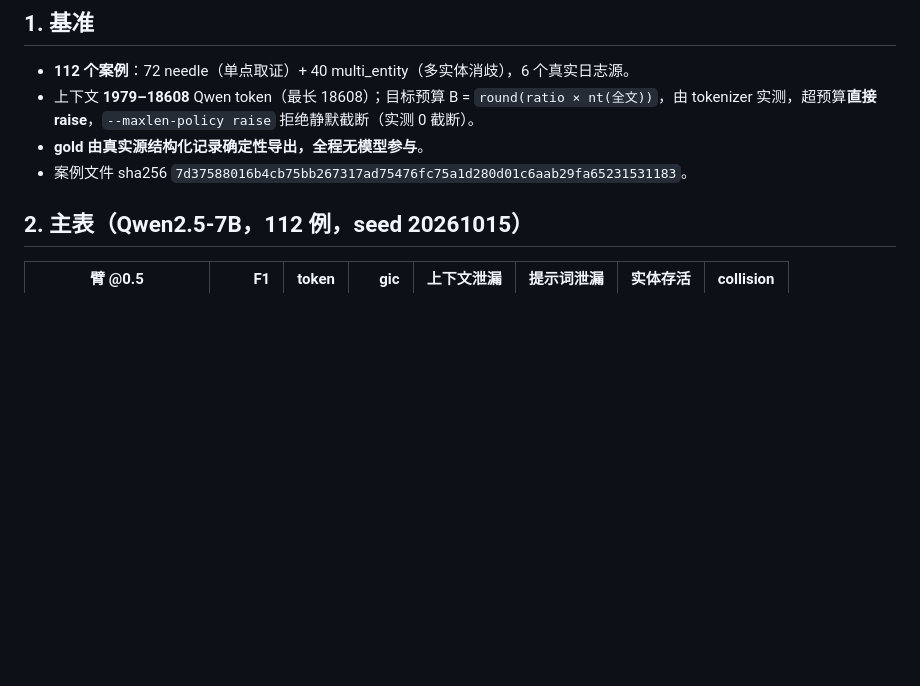
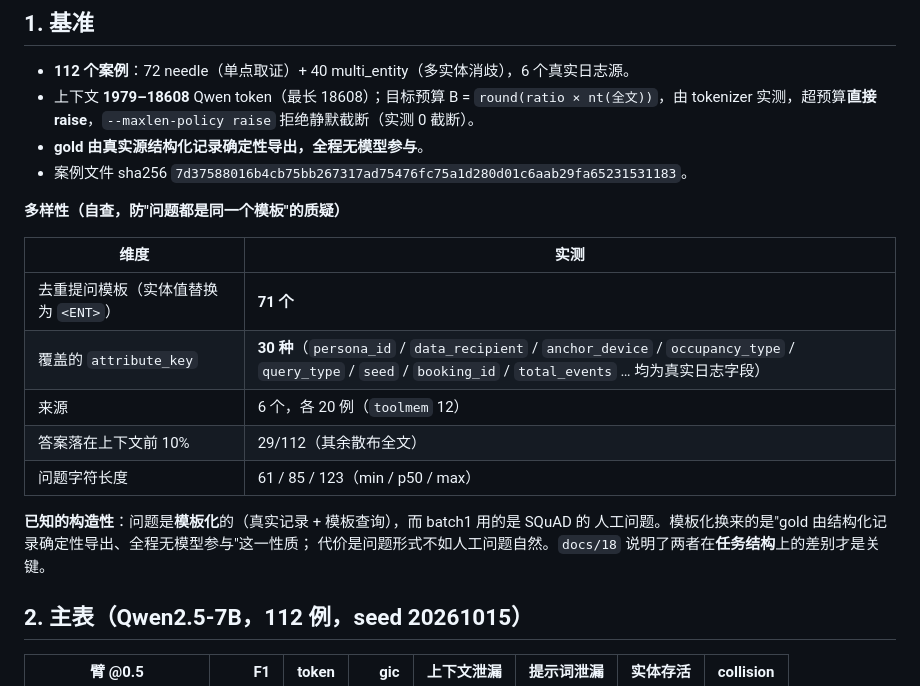
Before and after one commit to firesaku/PrivTrim-IoT, a Markdown page: docs/17_证据汇总.md, the part around the change. Drawn GitHub-style; blank space fills up the shorter version.

Commit message:
docs(longctx): characterise benchmark diversity, and name its constructedness
Pre-empts 'your questions are all one template'. Measured: 71 distinct question
templates after substituting entity values, 30 distinct attribute keys (all real
log fields - persona_id, data_recipient, anchor_device, occupancy_type,
query_type, seed, booking_id, total_events), six sources at 20 cases each,
29/112 answers in the first 10% of the context with the rest spread through the
document, question length 61/85/123 chars (min/p50/max).

States the tradeoff plainly: the questions are templated (real records plus a
templated lookup) whereas batch1 uses human-written SQuAD questions. Templating
buys the property that gold is derived deterministically from the structured
records with no model in the loop; it costs naturalness of question form.
docs/18 argues the decisive difference between the two benchmarks is the task
structure - whether the question points at the sensitive value - not the
provenance of the question text.

```diff
--- a/docs/17_证据汇总.md
+++ b/docs/17_证据汇总.md
@@ -12,6 +12,20 @@
   tokenizer 实测，超预算**直接 raise**，`--maxlen-policy raise` 拒绝静默截断（实测 0 截断）。
 - **gold 由真实源结构化记录确定性导出，全程无模型参与**。
 - 案例文件 sha256 `7d37588016b4cb75bb267317ad75476fc75a1d280d01c6aab29fa65231531183`。
+
+**多样性（自查，防"问题都是同一个模板"的质疑）**
+
+| 维度 | 实测 |
+|---|---|
+| 去重提问模板（实体值替换为 `<ENT>`） | **71 个** |
+| 覆盖的 `attribute_key` | **30 种**（`persona_id` / `data_recipient` / `anchor_device` / `occupancy_type` / `query_type` / `seed` / `booking_id` / `total_events` … 均为真实日志字段） |
+| 来源 | 6 个，各 20 例（`toolmem` 12） |
+| 答案落在上下文前 10% | 29/112（其余散布全文） |
+| 问题字符长度 | 61 / 85 / 123（min / p50 / max） |
+
+**已知的构造性**：问题是**模板化**的（真实记录 + 模板查询），而 batch1 用的是 SQuAD 的
+人工问题。模板化换来的是"gold 由结构化记录确定性导出、全程无模型参与"这一性质；
+代价是问题形式不如人工问题自然。`docs/18` 说明了两者在**任务结构**上的差别才是关键。
 
 ## 2. 主表（Qwen2.5-7B，112 例，seed 20261015）
 
```
